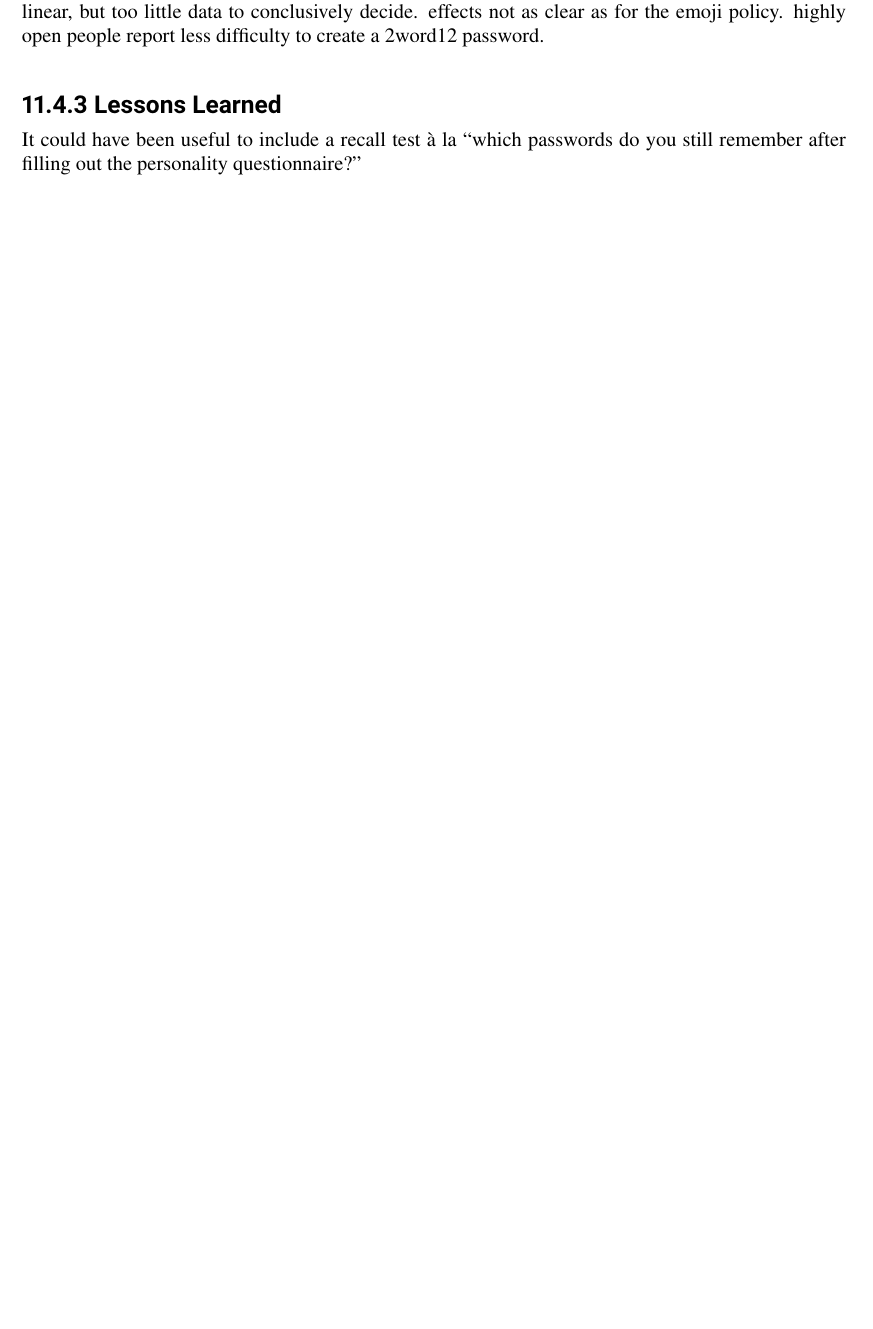
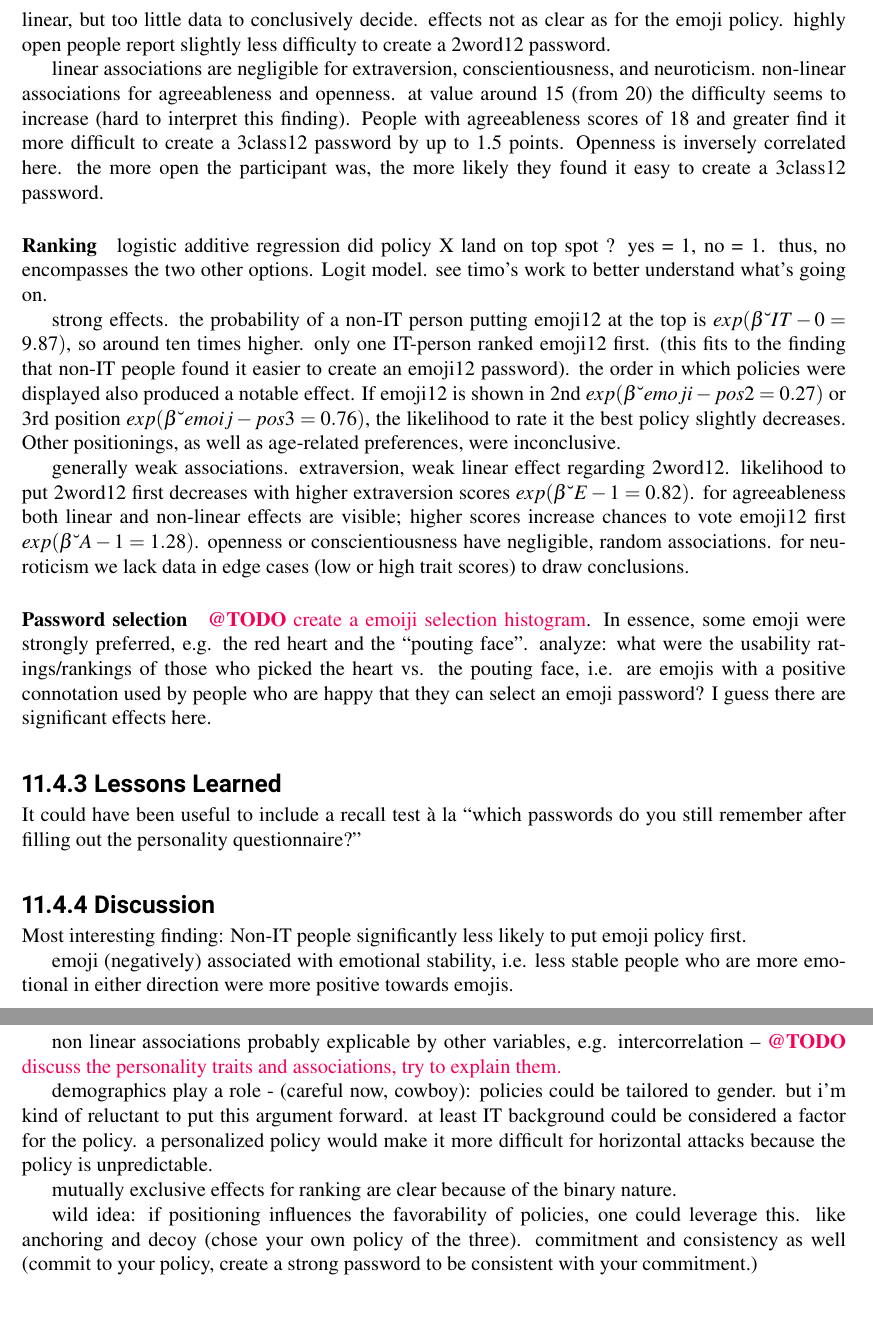
Before and after one commit to TobiasSeitz/Dissertation, a LaTeX thesis (raw/susipawipedes.tex, which reads raw/content/influence_strategies/pws_and_personality.tex): part of page 107 of 144 before the commit and two parts of pages 108 and 109 of 146 after it, the two joined at a grey line, cut so that both start at the same text, the shorter picture padded with empty space. Compiled offline with pdfLaTeX.

Commit message:
auto commit Mon Jan 15 18:42:27 CET 2018

```diff
--- a/raw/content/influence_strategies/pws_and_personality.tex
+++ b/raw/content/influence_strategies/pws_and_personality.tex
@@ -324,5 +332,14 @@ neuroticism weak linear association emoji12 ($\beta=-0.22$), i.e. it was slightl
 agreeableness weak non linear, and interesting curve (up and down) for emoji12
 openness weak non linear, but too little data to conclusively decide.
 % 2word12 personality
-effects not as clear as for the emoji policy. highly open people report less difficulty to create a 2word12 password.
+effects not as clear as for the emoji policy. highly open people report slightly less difficulty to create a 2word12 password.
 
+% 3class12
+linear associations are negligible for extraversion, conscientiousness, and neuroticism.
+non-linear associations for agreeableness and openness. at value around 15 (from 20) the difficulty seems to increase (hard to interpret this finding). People with agreeableness scores of 18 and greater find it more difficult to create a 3class12 password by up to 1.5 points. Openness is inversely correlated here. the more open the participant was, the more likely they found it easy to create a 3class12 password.
+
+
+\paragraph{Ranking}
+logistic additive regression %https://web.stanford.edu/~hastie/Papers/AdditiveLogisticRegression/alr.pdf
+did policy X land on top spot ? yes = 1, no = 1. thus, no encompasses the two other options.
+Logit model. see timo's work to better understand what's going on.
@@ -329,7 +358,33 @@ effects not as clear as for the emoji policy. highly open people report less dif
+strong effects. the probability of a non-IT person putting emoji12 at the top is $exp(\beta–{IT-0}=9.87)$, so around ten times higher. only one IT-person ranked emoji12 first. (this fits to the finding that non-IT people found it easier to create an emoji12 password).
+% order of policies
+the order in which policies were displayed also produced a notable effect. If emoji12 is shown in 2nd $exp(\beta–{emoji-pos2}=0.27)$ or 3rd position $exp(\beta–{emoij-pos3}=0.76)$, the likelihood to rate it the best policy slightly decreases. Other positionings, as well as age-related preferences, were inconclusive.
+
+% personality
+generally weak associations.
+extraversion, weak linear effect regarding 2word12. likelihood to put 2word12 first decreases with higher extraversion scores $exp(\beta–{E-1}=0.82)$. for agreeableness both linear and non-linear effects are visible; higher scores increase chances to vote emoji12 first $exp(\beta–{A-1}=1.28)$. openness or conscientiousness have negligible, random associations. for neuroticism we lack data in edge cases (low or high trait scores) to draw conclusions. %there are more results in the BA, but I do not really see the point of reporting all the details of inconclusive results
+
+
+\paragraph{Password selection}
+
+\todo{create a emoiji selection histogram}. In essence, some emoji were strongly preferred, e.g. the red heart and the ``pouting face''. analyze: what were the usability ratings/rankings of those who picked the heart vs. the pouting face, i.e. are emojis with a positive connotation used by people who are happy that they can select an emoji password? I guess there are significant effects here.
 
 \subsection{Lessons Learned}
 It could have been useful to include a recall test à la ``which passwords do you still remember after filling out the personality questionnaire?''
 
+\subsection{Discussion}
+%TODO re-read the discussion section, because the findings are a bit higher level and more understandable
+Most interesting finding: Non-IT people significantly less likely to put emoji policy first.
+
+emoji (negatively) associated with emotional stability, i.e. less stable people who are more emotional in either direction were more positive towards emojis.
+
+non linear associations probably explicable by other variables, e.g. intercorrelation --
+\todo{discuss the personality traits and associations, try to explain them.}
+
+demographics play a role - (careful now, cowboy): policies could be tailored to gender. but i'm kind of reluctant to put this argument forward. at least IT background could be considered a factor for the policy. a personalized policy would make it more difficult for horizontal attacks because the policy is unpredictable.
+
+mutually exclusive effects for ranking are clear because of the binary nature.
+
+wild idea: if positioning influences the favorability of policies, one could leverage this. like anchoring and decoy (chose your own policy of the three). commitment and consistency as well (commit to your policy, create a strong password to be consistent with your commitment.)
 
 %%%%%%%%%%%%%%%%%%%%%%%%%%%%%%%%%%%%%%%%%%%
 %%%%
```
Also changed, not shown: raw/content/influence_strategies/pws_and_personality.tex (20 more changed lines).
